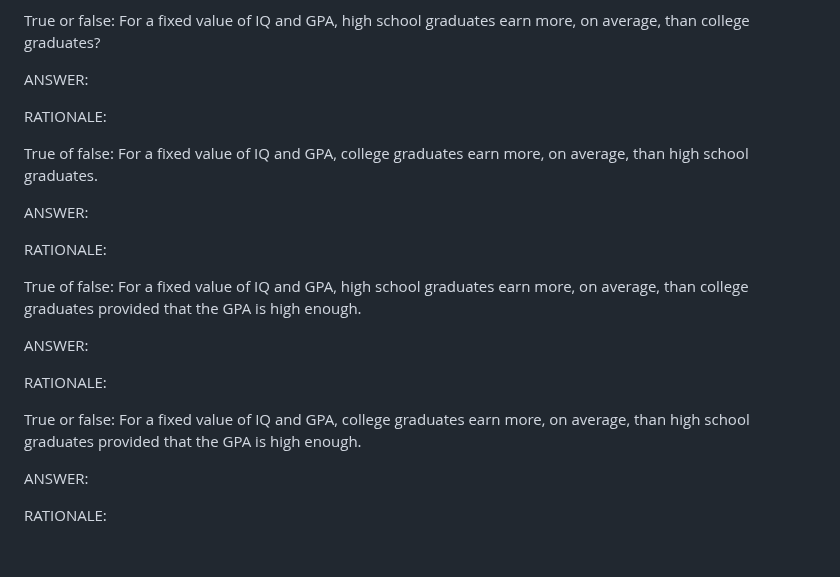
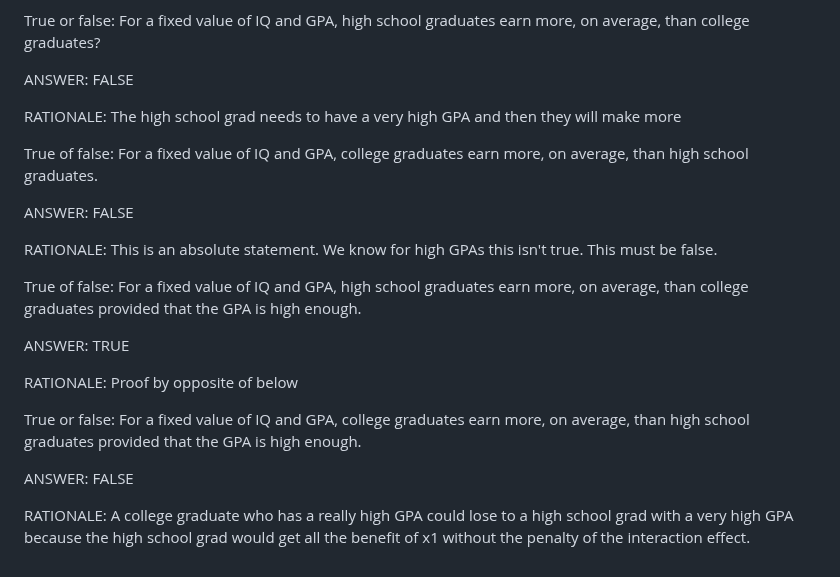
Before and after one commit to wperlichek/ISL, a Markdown page: exercises/ch-3.md, the part around the change. GitHub-like rendering.

Commit message:
more conceptual work

```diff
--- a/exercises/ch-3.md
+++ b/exercises/ch-3.md
@@ -106,29 +106,29 @@ which is puzzling
 True or false: For a fixed value of IQ and GPA, high school graduates earn
 more, on average, than college graduates?
 
-ANSWER:
+ANSWER: FALSE
 
-RATIONALE:
+RATIONALE: The high school grad needs to have a very high GPA and then they will make more
 
 True of false: For a fixed value of IQ and GPA, college graduates earn
 more, on average, than high school graduates.
 
-ANSWER:
+ANSWER: FALSE
 
-RATIONALE:
+RATIONALE:  This is an absolute statement. We know for high GPAs this isn't true. This must be false.
 
 True of false: For a fixed value of IQ and GPA, high school graduates earn
 more, on average, than college graduates provided that the
 GPA is high enough.
 
-ANSWER:
+ANSWER: TRUE
 
-RATIONALE:
+RATIONALE: Proof by opposite of below
 
 True or false: For a fixed value of IQ and GPA, college graduates earn
 more, on average, than high school graduates provided that
 the GPA is high enough.
 
-ANSWER:
+ANSWER: FALSE
 
-RATIONALE:
+RATIONALE: A college graduate who has a really high GPA could lose to a high school grad with a very high GPA because the high school grad would get all the benefit of x1 without the penalty of the interaction effect.
```
